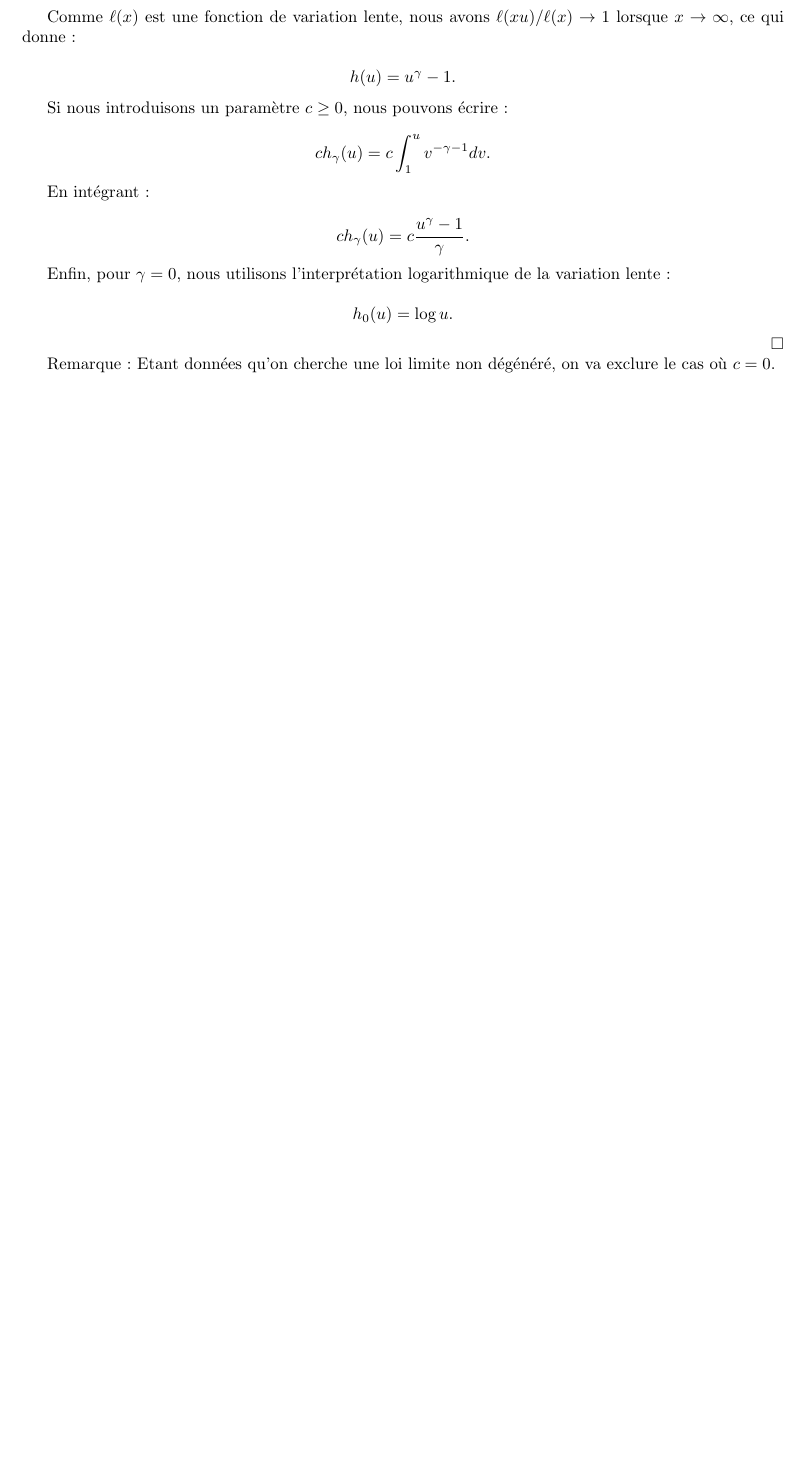
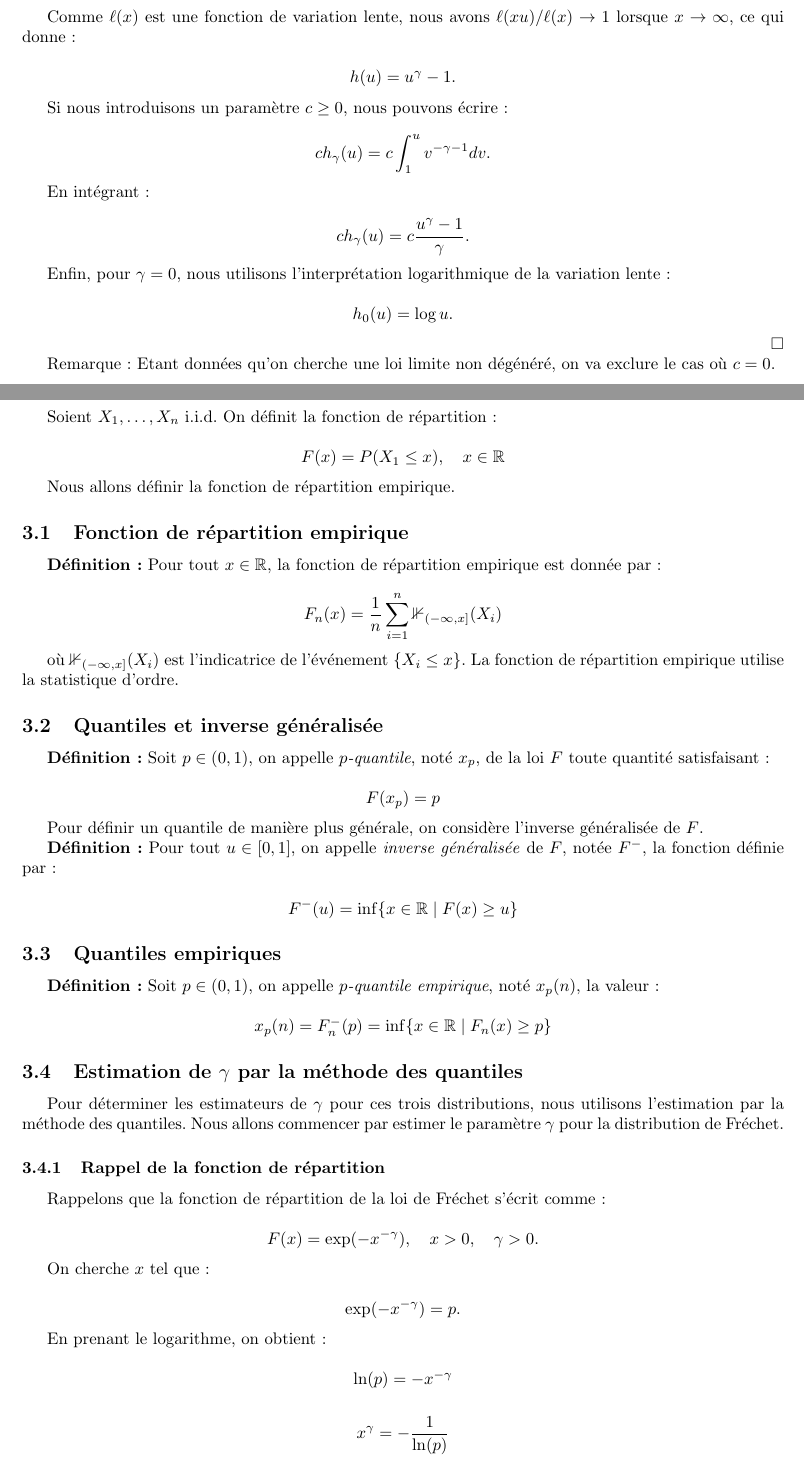
Before and after one commit to DamienMariac/HAX817X-Projet, a LaTeX document (text.tex): part of page 3 of 3 before the commit and two parts of pages 3 and 4 of 6 after it, the two joined at a grey line, cut so that both start at the same text, the shorter picture padded with empty space. The pictures show the PDF file text.pdf that the author committed with the source.

Commit message:
Ajout et mise à jour du projet

```diff
--- a/text.tex
+++ b/text.tex
@@ -170 +171,67 @@ Remarque : Etant données qu'on cherche une loi limite non dégénéré, on va e
 
+Soient \(X_1, \dots, X_n\) i.i.d. On définit la fonction de répartition :
+
+\[
+F(x) = P(X_1 \leq x), \quad x \in \mathbb{R}
+\]
+
+Nous allons définir la fonction de répartition empirique.
+
+\subsection{Fonction de répartition empirique}
+
+\textbf{Définition :} Pour tout \(x \in \mathbb{R}\), la fonction de répartition empirique est donnée par :
+
+\[
+F_n(x) = \frac{1}{n} \sum_{i=1}^{n} \mathbb{1}_{(-\infty, x]}(X_i)
+\]
+
+où \(\mathbb{1}_{(-\infty, x]}(X_i)\) est l'indicatrice de l'événement \(\{X_i \leq x\}\).
+La fonction de répartition empirique utilise la statistique d'ordre.
+
+\subsection{Quantiles et inverse généralisée}
+
+\textbf{Définition :} Soit \(p \in (0,1)\), on appelle \textit{\(p\)-quantile}, noté \(x_p\), de la loi \(F\) toute quantité satisfaisant :
+
+\[
+F(x_p) = p
+\]
+
+Pour définir un quantile de manière plus générale, on considère l'inverse généralisée de \(F\).
+
+\textbf{Définition :} Pour tout \(u \in [0,1]\), on appelle \textit{inverse généralisée} de \(F\), notée \(F^-\), la fonction définie par :
+
+\[
+F^-(u) = \inf \{ x \in \mathbb{R} \mid F(x) \geq u \}
+\]
+
+\subsection{Quantiles empiriques}
+
+\textbf{Définition :} Soit \(p \in (0,1)\), on appelle \textit{\(p\)-quantile empirique}, noté \(x_p(n)\), la valeur :
+
+\[
+x_p(n) = F_n^-(p) = \inf \{ x \in \mathbb{R} \mid F_n(x) \geq p \}
+\]
+
+\subsection{Estimation de \(\gamma\) par la méthode des quantiles}
+
+Pour déterminer les estimateurs de \(\gamma\) pour ces trois distributions, nous utilisons l'estimation par la méthode des quantiles.
+Nous allons commencer par estimer le paramètre \(\gamma\) pour la distribution de Fréchet.
+
+\subsubsection{Rappel de la fonction de répartition}
+
+Rappelons que la fonction de répartition de la loi de Fréchet s'écrit comme :
+
+\[
+F(x) = \exp(-x^{-\gamma}), \quad x > 0, \quad \gamma > 0.
+\]
+
+On cherche \(x\) tel que :
+
+\[
+\exp(-x^{-\gamma}) = p.
+\]
+
+En prenant le logarithme, on obtient :
+
+\[
+\ln(p) = -x^{-\gamma}
@@ -170,0 +249,8 @@ Remarque : Etant données qu'on cherche une loi limite non dégénéré, on va e
+x_{1/2} = (\ln 2)^{-1/\gamma} = f(\gamma),
+\]
+
+où \(f(\gamma)\) est une fonction bijective.
+Si l'on sait estimer \(x_{1/2}\), alors on peut facilement estimer \(\gamma\) en inversant \(f\) :
+
+\[
+\gamma = f^{-1}(x_{1/2}).
@@ -170,0 +311,8 @@ Remarque : Etant données qu'on cherche une loi limite non dégénéré, on va e
+\hat{\gamma} = -\frac{\ln (\ln 2)}{\ln x_{1/2}(n)}.
+\]
+\subsection{Estimation de \(\gamma\) pour la distribution de Gumbel}
+
+La fonction de répartition de Gumbel est donnée par :
+
+\[
+F(x) = \exp(-\exp(-x/\gamma)).
@@ -170,0 +344 @@ Remarque : Etant données qu'on cherche une loi limite non dégénéré, on va e
+\iff \gamma = -\frac{x_{1/2}}{\ln(\ln(2))} = f(x_{1/2}),
@@ -170,0 +366,11 @@ Remarque : Etant données qu'on cherche une loi limite non dégénéré, on va e
+\hat{\gamma} = f(x_{1/2}(n)) = -\frac{x_{1/2}(n)}{\ln(\ln(2))}.
+\]
+
+\subsection{Estimation de \(\gamma\) pour la distribution de Weibull}
+
+Ainsi, l'estimateur \(\hat{\gamma}\) est un estimateur convergent de \(\gamma\).
+
+La fonction de répartition de Weibull est donnée par :
+
+\[
+F(x) = 1 - \exp(-x^{\gamma}).
@@ -170,0 +408 @@ Remarque : Etant données qu'on cherche une loi limite non dégénéré, on va e
+\iff \gamma = \frac{\ln(\ln 2)}{\ln(x_{1/2})} = \varphi(x_{1/2}),
```
Also changed, not shown: text.pdf, text.tex (160 more changed lines), 5 other files.
